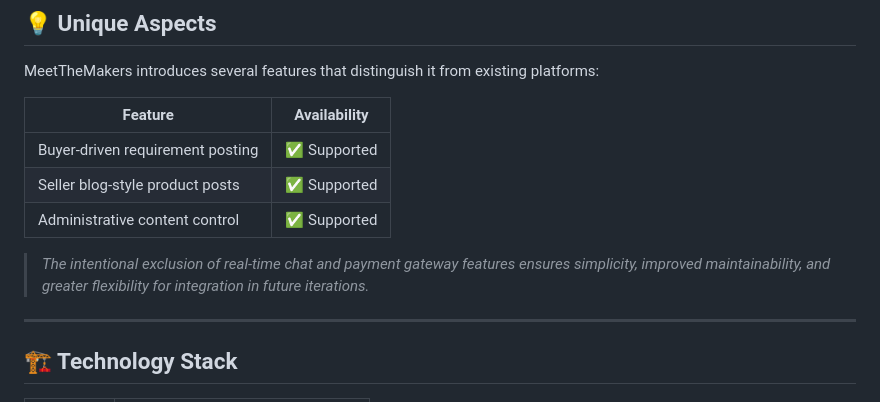
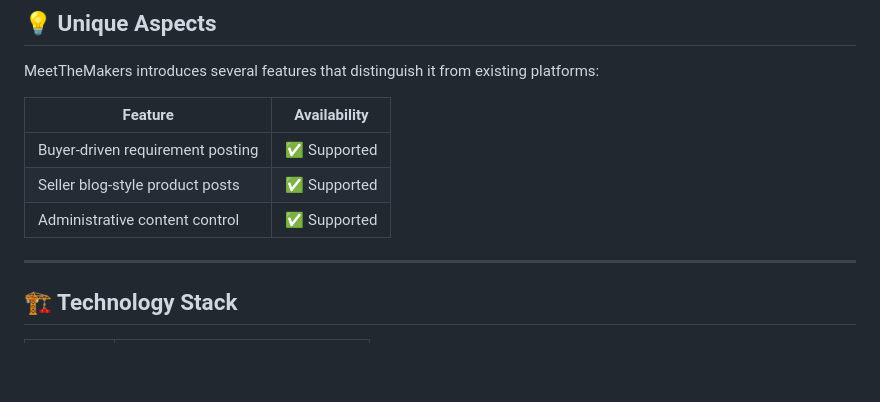
Before and after one commit to arunmp1/meetthemakers, a Markdown page: README.md, the part around the change. GitHub-like rendering; blank space fills up the shorter version.

```diff
--- a/README.md
+++ b/README.md
@@ -52,7 +52,6 @@ MeetTheMakers introduces several features that distinguish it from existing plat
 | Seller blog-style product posts  | ✅ Supported             |
 | Administrative content control   | ✅ Supported             |
 
-> *The intentional exclusion of real-time chat and payment gateway features ensures simplicity, improved maintainability, and greater flexibility for integration in future iterations.*
 
 ---
 
```
